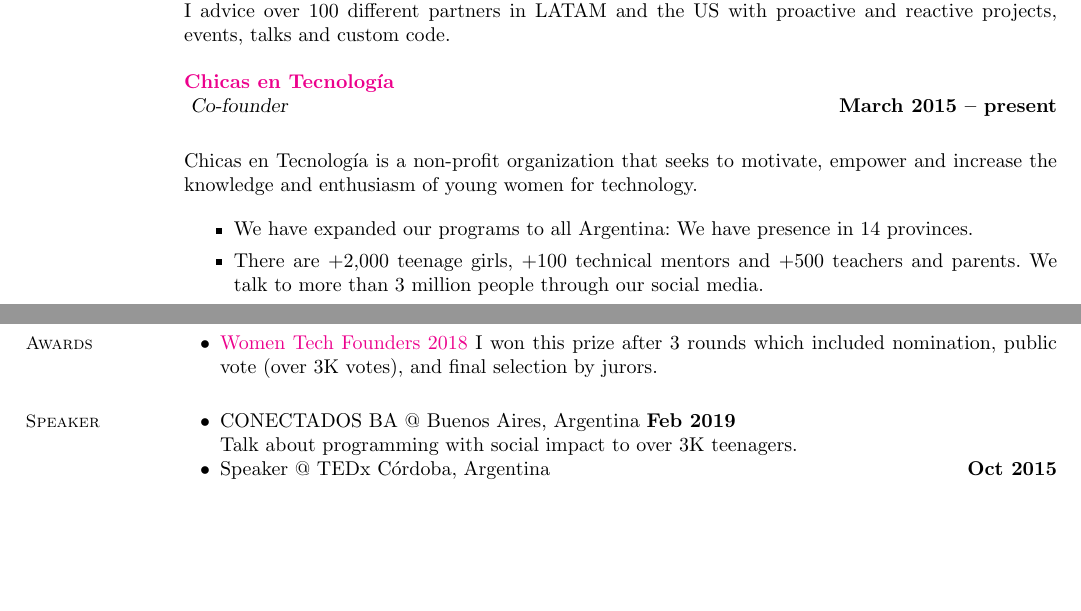
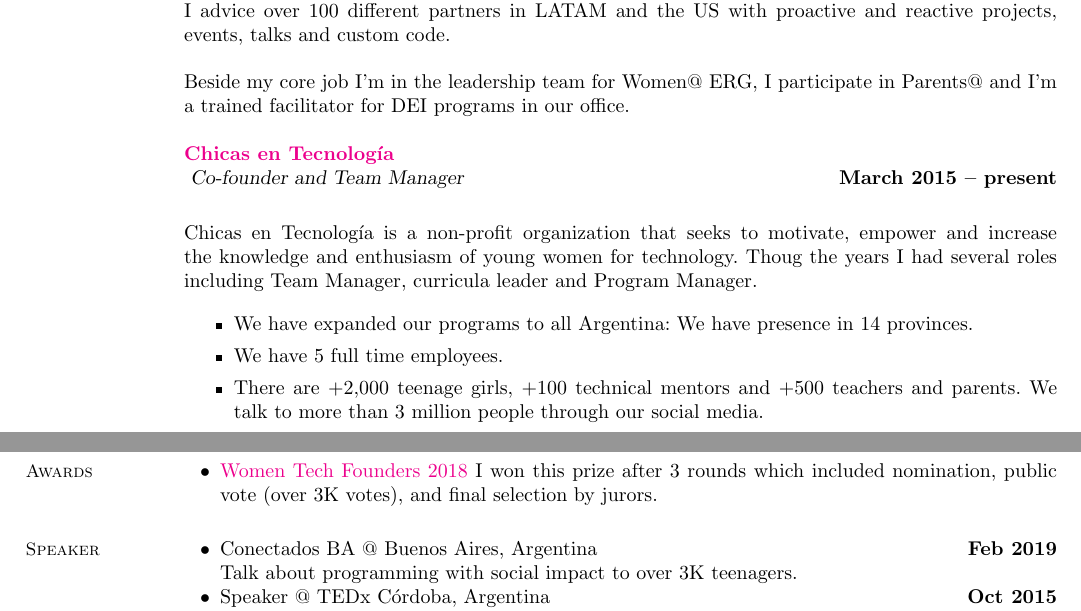
Before and after one commit to carohadad/cv, a LaTeX CV (Carolina Hadad Resume.tex): two parts of pages 1 and 3 of 3, joined at a grey line, cut so that both start at the same text, the shorter picture padded with empty space. Compiled offline with pdfLaTeX.

Commit message:
May 2019 version

```diff
--- a/Carolina Hadad Resume.tex
+++ b/Carolina Hadad Resume.tex
@@ -36,16 +36,21 @@ gTech Professional Services for Publishers team makes sure that our external par
 \\
 I advice over 100 different partners in LATAM and the US with proactive and reactive projects, events, talks and custom code.
 
+Beside my core job I'm in the leadership team for Women@ ERG, I participate in Parents@ and I'm a trained facilitator for DEI programs in our office.
+
 
 
 \textbf{\href{http://www.chicasentecnologia.org/}{Chicas en Tecnolog\'ia}}\\\vspace{1mm}
-\textsl{Co-founder} \hfill \textbf{March 2015 -- present}\vspace{-3mm}\\\vspace{-1mm}
+\textsl{Co-founder and Team Manager} \hfill \textbf{March 2015 -- present}\vspace{-3mm}\\\vspace{-1mm}
 
 Chicas en Tecnolog\'ia is a non-profit organization that seeks to motivate, empower and increase the knowledge and enthusiasm of young women for technology.
+Thoug the years I had several roles including Team Manager, curricula leader and Program Manager.
 
 \begin{itemize}
 
 \item We have expanded our programs to all Argentina: We have presence in 14 provinces.
+
+\item We have 5 full time employees.
 
 \item There are +2,000 teenage girls,  +100 technical mentors and +500 teachers and parents. We talk to more than 3 million people through our social media.
 
@@ -240,7 +245,7 @@ OYW is an annual Summit that gathers together the brightest young leaders from a
 
 \begin{list2}
 
-\item CONECTADOS BA @ Buenos Aires, Argentina \textbf{Feb 2019}  \\
+\item Conectados BA @ Buenos Aires, Argentina \hfill \textbf{Feb 2019}  \\
 Talk about programming with social impact to over 3K teenagers.
 
 \item Speaker @ TEDx C\'ordoba, Argentina \hfill \textbf{Oct 2015}  \\
```
Also changed, not shown: Carolina Hadad Resume.pdf.
